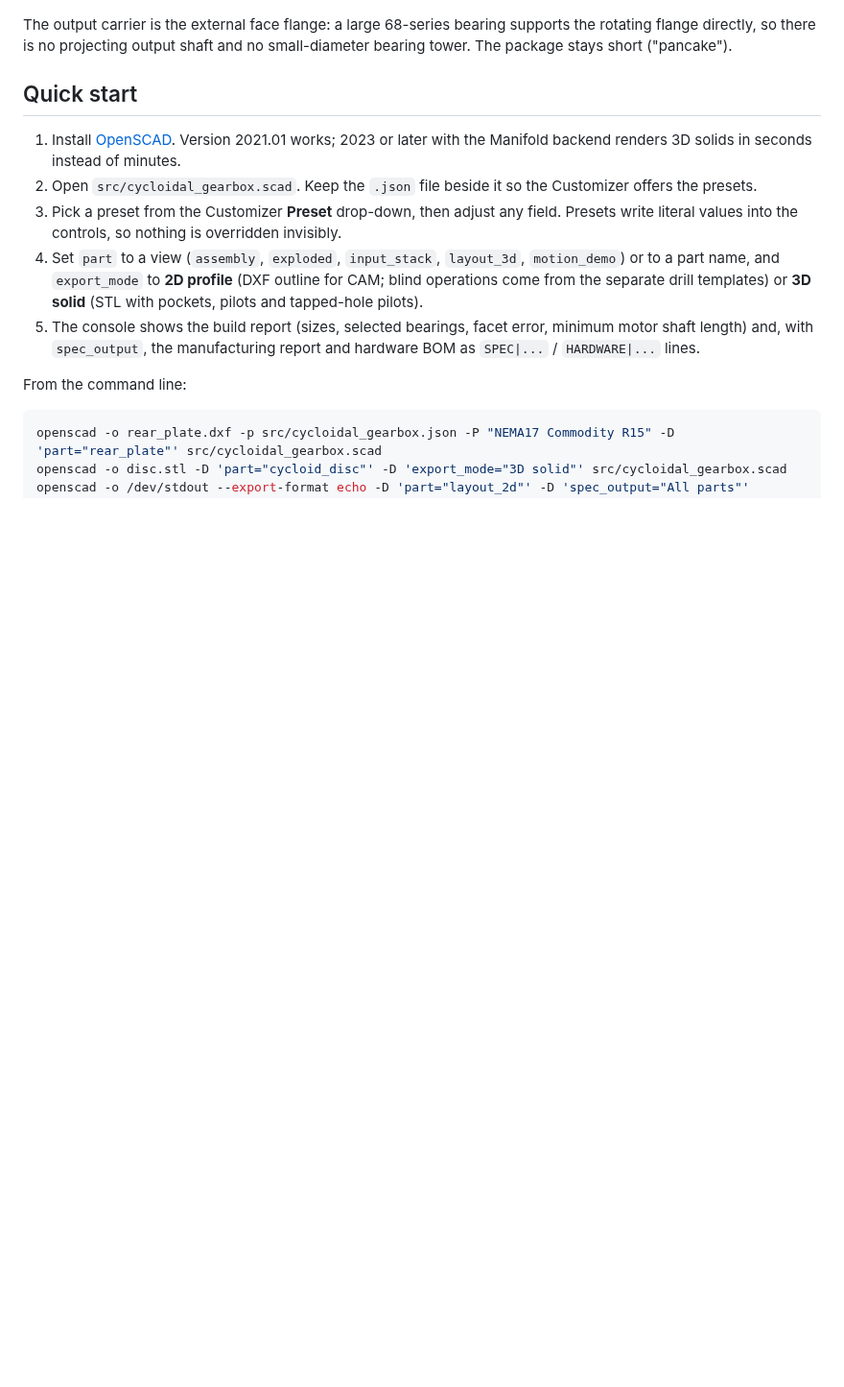
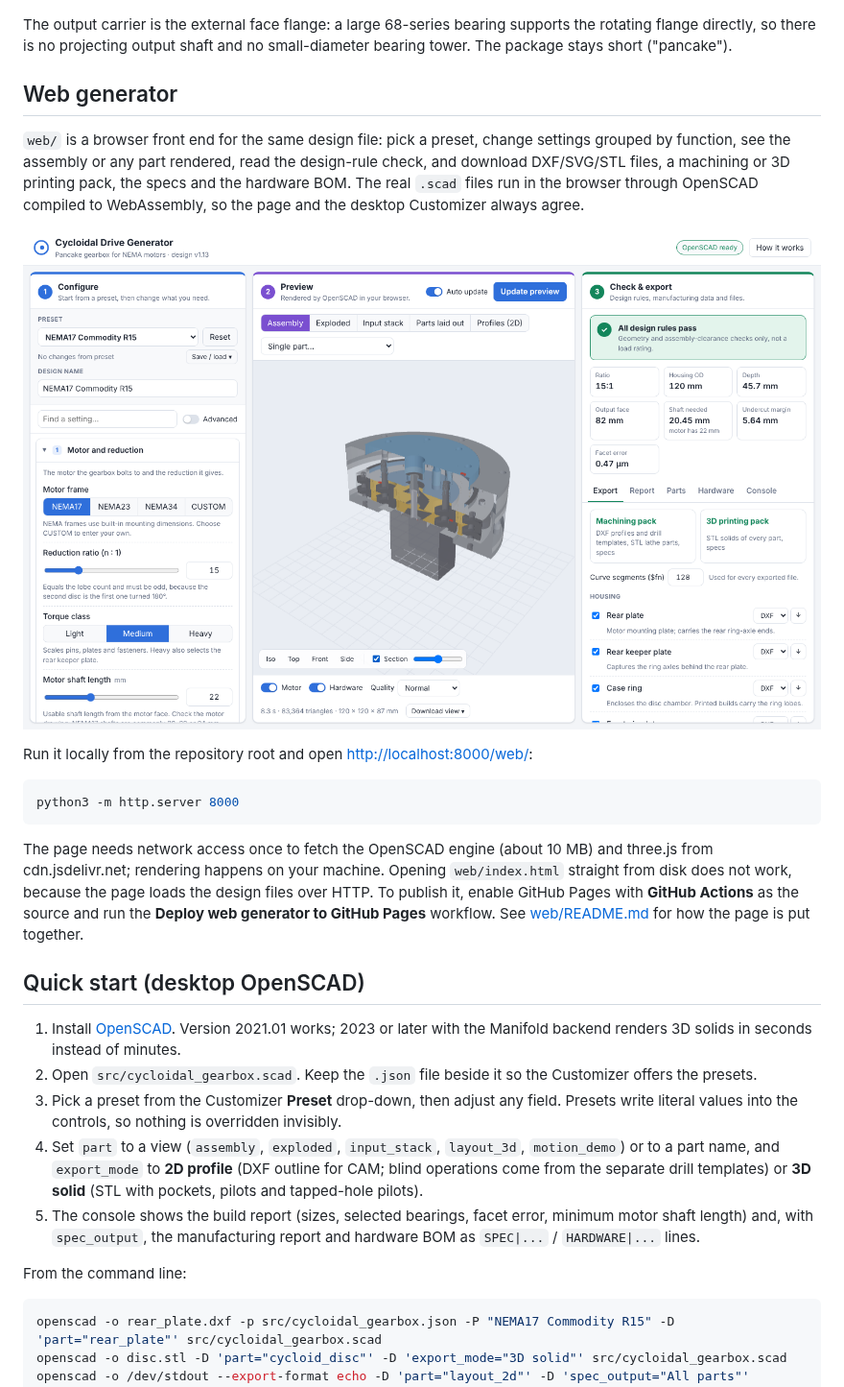
Before and after one commit to DrFlGd/Cycloidal-Drive, a Markdown page: README.md, the part around one of its changes. Shown at 96% size. Rendered like a GitHub page; pictures changed too: docs/images/web_generator.png (added); blank space fills up the shorter version.

````diff
--- a/README.md
+++ b/README.md
@@ -8,7 +8,21 @@ A configurable **OpenSCAD cycloidal reducer** for NEMA 17 / 23 / 34 stepper moto
 
 The output carrier is the external face flange: a large 68-series bearing supports the rotating flange directly, so there is no projecting output shaft and no small-diameter bearing tower. The package stays short ("pancake").
 
-## Quick start
+## Web generator
+
+`web/` is a browser front end for the same design file: pick a preset, change settings grouped by function, see the assembly or any part rendered, read the design-rule check, and download DXF/SVG/STL files, a machining or 3D printing pack, the specs and the hardware BOM. The real `.scad` files run in the browser through OpenSCAD compiled to WebAssembly, so the page and the desktop Customizer always agree.
+
+![Web generator](docs/images/web_generator.png)
+
+Run it locally from the repository root and open <http://localhost:8000/web/>:
+
+```sh
+python3 -m http.server 8000
+```
+
+The page needs network access once to fetch the OpenSCAD engine (about 10 MB) and three.js from cdn.jsdelivr.net; rendering happens on your machine. Opening `web/index.html` straight from disk does not work, because the page loads the design files over HTTP. To publish it, enable GitHub Pages with **GitHub Actions** as the source and run the **Deploy web generator to GitHub Pages** workflow. See [web/README.md](web/README.md) for how the page is put together.
+
+## Quick start (desktop OpenSCAD)
 
 1. Install [OpenSCAD](https://openscad.org/). Version 2021.01 works; 2023 or later with the Manifold backend renders 3D solids in seconds instead of minutes.
 2. Open `src/cycloidal_gearbox.scad`. Keep the `.json` file beside it so the Customizer offers the presets.
````
Also changed, not shown: other parts of README.md (+4 -1 lines), web/README.md (added, +29 -0 lines), 16 other files.
